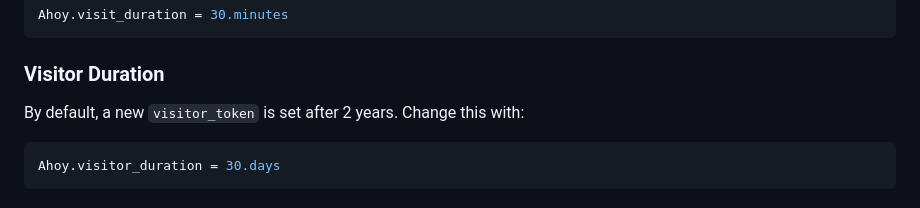
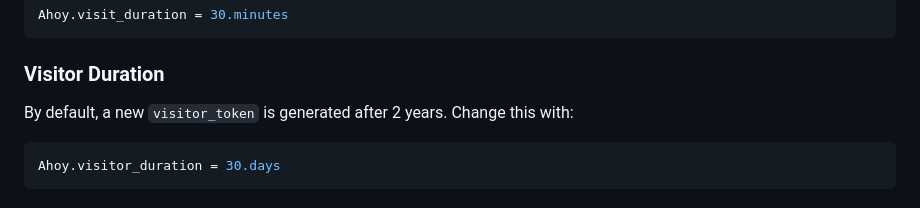
Before and after one commit to ankane/ahoy, a Markdown page: README.md, the part around the change. Drawn GitHub-style.

Commit message:
Updated readme [skip ci]

````diff
--- a/README.md
+++ b/README.md
@@ -286,7 +286,7 @@ Ahoy.visit_duration = 30.minutes
 
 ### Visitor Duration
 
-By default, a new `visitor_token` is set after 2 years. Change this with:
+By default, a new `visitor_token` is generated after 2 years. Change this with:
 
 ```ruby
 Ahoy.visitor_duration = 30.days
````
